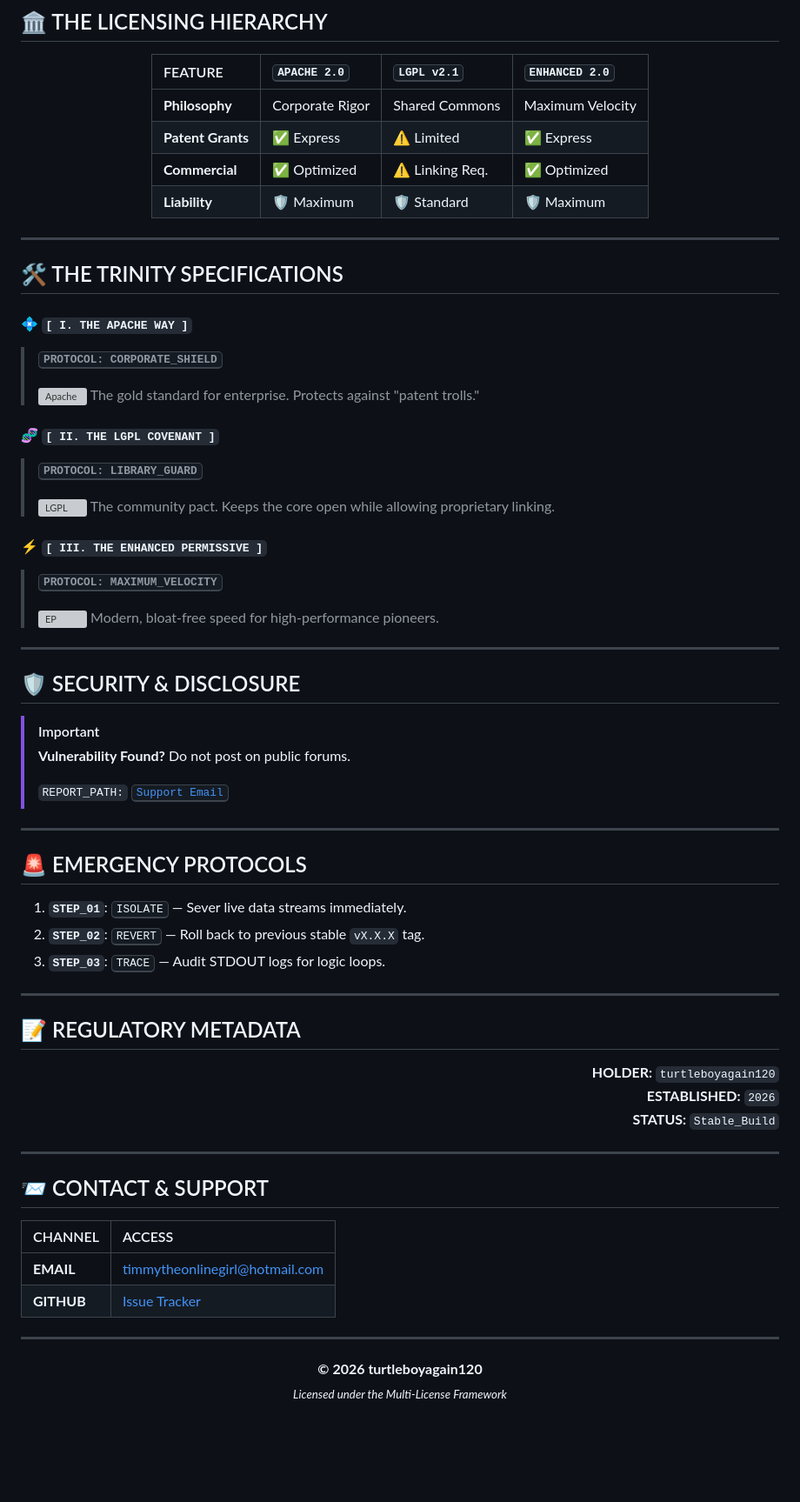
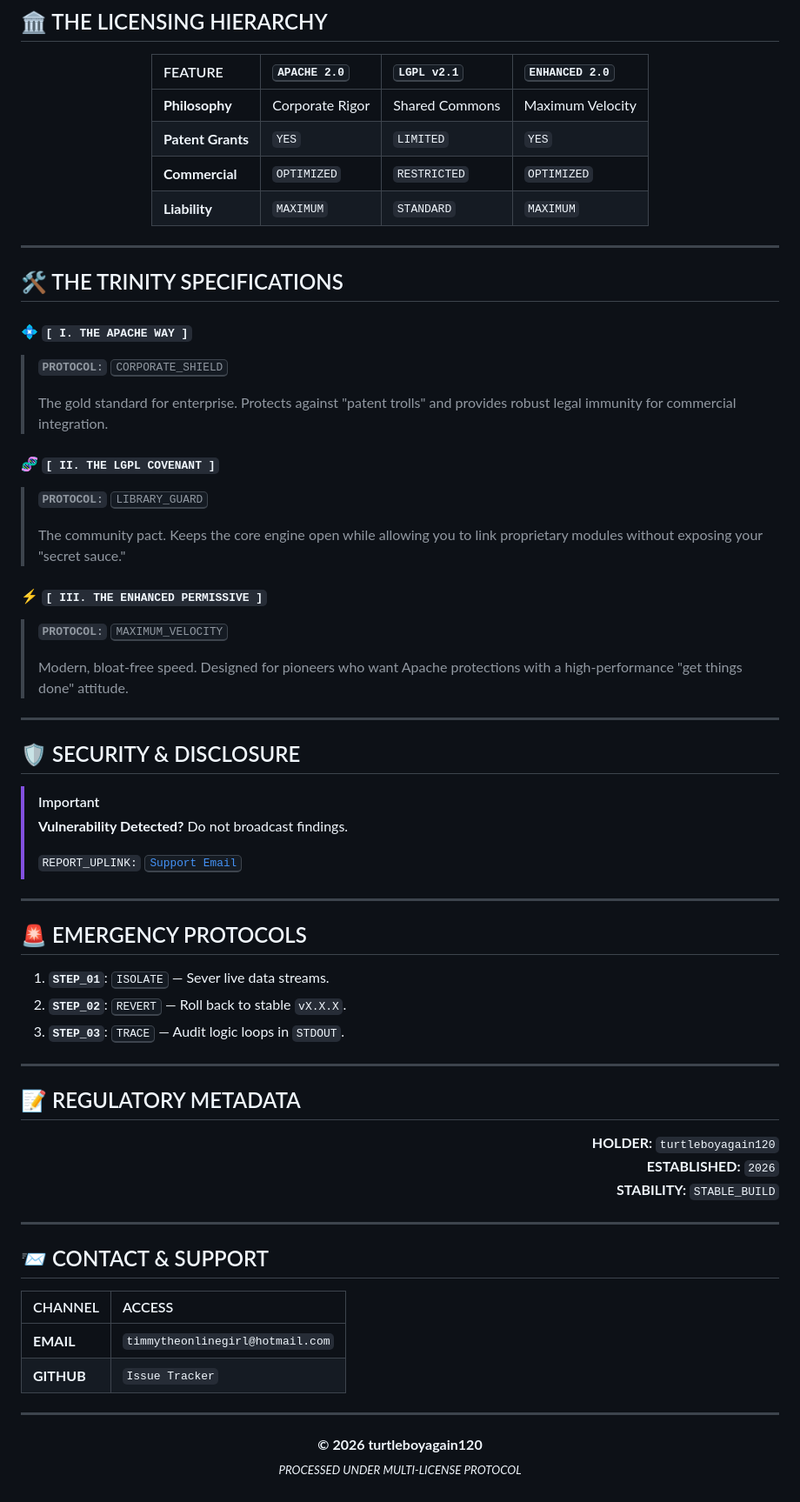
Before and after one commit to turtleboyagain120/License-testing, a Markdown page: README.MD, the part around one of its changes. Shown at 87% size. Rendered like a GitHub page; blank space fills up the shorter version; grey boxes are pictures that could not be loaded.

```diff
--- a/README.MD
+++ b/README.MD
@@ -63,9 +62,9 @@
 | FEATURE | <kbd>APACHE 2.0</kbd> | <kbd>LGPL v2.1</kbd> | <kbd>ENHANCED 2.0</kbd> |
 | :--- | :--- | :--- | :--- |
 | **Philosophy** | Corporate Rigor | Shared Commons | Maximum Velocity |
-| **Patent Grants** | ✅ Express | ⚠️ Limited | ✅ Express |
-| **Commercial** | ✅ Optimized | ⚠️ Linking Req. | ✅ Optimized |
-| **Liability** | 🛡️ Maximum | 🛡️ Standard | 🛡️ Maximum |
+| **Patent Grants** | `YES` | `LIMITED` | `YES` |
+| **Commercial** | `OPTIMIZED` | `RESTRICTED` | `OPTIMIZED` |
+| **Liability** | `MAXIMUM` | `STANDARD` | `MAXIMUM` |
 
 </div>
 
@@ -74,37 +73,34 @@
 ## 🛠️ THE TRINITY SPECIFICATIONS
 
 #### 💠 `[ I. THE APACHE WAY ]`
-> <kbd><b>PROTOCOL: CORPORATE_SHIELD</b></kbd>
+> **`PROTOCOL:`** <kbd>CORPORATE_SHIELD</kbd>
 >
-> ![Apache](https://shields.io)
-> The gold standard for enterprise. Protects against "patent trolls."
+> The gold standard for enterprise. Protects against "patent trolls" and provides robust legal immunity for commercial integration.
 
 #### 🧬 `[ II. THE LGPL COVENANT ]`
-> <kbd><b>PROTOCOL: LIBRARY_GUARD</b></kbd>
+> **`PROTOCOL:`** <kbd>LIBRARY_GUARD</kbd>
 >
-> ![LGPL](https://shields.io)
-> The community pact. Keeps the core open while allowing proprietary linking.
+> The community pact. Keeps the core engine open while allowing you to link proprietary modules without exposing your "secret sauce."
 
 #### ⚡ `[ III. THE ENHANCED PERMISSIVE ]`
-> <kbd><b>PROTOCOL: MAXIMUM_VELOCITY</b></kbd>
+> **`PROTOCOL:`** <kbd>MAXIMUM_VELOCITY</kbd>
 >
-> ![EP](https://shields.io)
-> Modern, bloat-free speed for high-performance pioneers.
+> Modern, bloat-free speed. Designed for pioneers who want Apache protections with a high-performance "get things done" attitude.
 
 ---
 
 ## 🛡️ SECURITY & DISCLOSURE
 > [!IMPORTANT]
-> **Vulnerability Found?** Do not post on public forums.
+> **Vulnerability Detected?** Do not broadcast findings.
 >
-> `REPORT_PATH:` <kbd>[Support Email](#-contact--support)</kbd>
+> `REPORT_UPLINK:` <kbd>[Support Email](#-contact--support)</kbd>
 
 ---
 
 ## 🚨 EMERGENCY PROTOCOLS
-1. **`STEP_01`**: <kbd>ISOLATE</kbd> — Sever live data streams immediately.
-2. **`STEP_02`**: <kbd>REVERT</kbd> — Roll back to previous stable `vX.X.X` tag.
-3. **`STEP_03`**: <kbd>TRACE</kbd> — Audit STDOUT logs for logic loops.
+1. **`STEP_01`**: <kbd>ISOLATE</kbd> — Sever live data streams.
+2. **`STEP_02`**: <kbd>REVERT</kbd> — Roll back to stable `vX.X.X`.
+3. **`STEP_03`**: <kbd>TRACE</kbd> — Audit logic loops in `STDOUT`.
 
 ---
 
@@ -112,20 +108,21 @@
 <p align="right">
   <b>HOLDER:</b> <code>turtleboyagain120</code><br>
   <b>ESTABLISHED:</b> <code>2026</code><br>
-  <b>STATUS:</b> <code>Stable_Build</code>
+  <b>STABILITY:</b> <code>STABLE_BUILD</code>
 </p>
 
 ---
 
 ## 📨 CONTACT & SUPPORT
 
+
 | CHANNEL | ACCESS |
 | :--- | :--- |
-| **EMAIL** | [timmytheonlinegirl@hotmail.com](mailto:timmytheonlinegirl@hotmail.com) |
-| **GITHUB** | [Issue Tracker](https://github.com) |
+| **EMAIL** | `timmytheonlinegirl@hotmail.com` |
+| **GITHUB** | `Issue Tracker` |
 
 ---
 <p align="center">
   <b>© 2026 turtleboyagain120</b><br>
-  <sub><i>Licensed under the Multi-License Framework</i></sub>
+  <sub><i>PROCESSED UNDER MULTI-LICENSE PROTOCOL</i></sub>
 </p>
```
Also changed, not shown: other parts of README.MD (+12 -13 lines).
